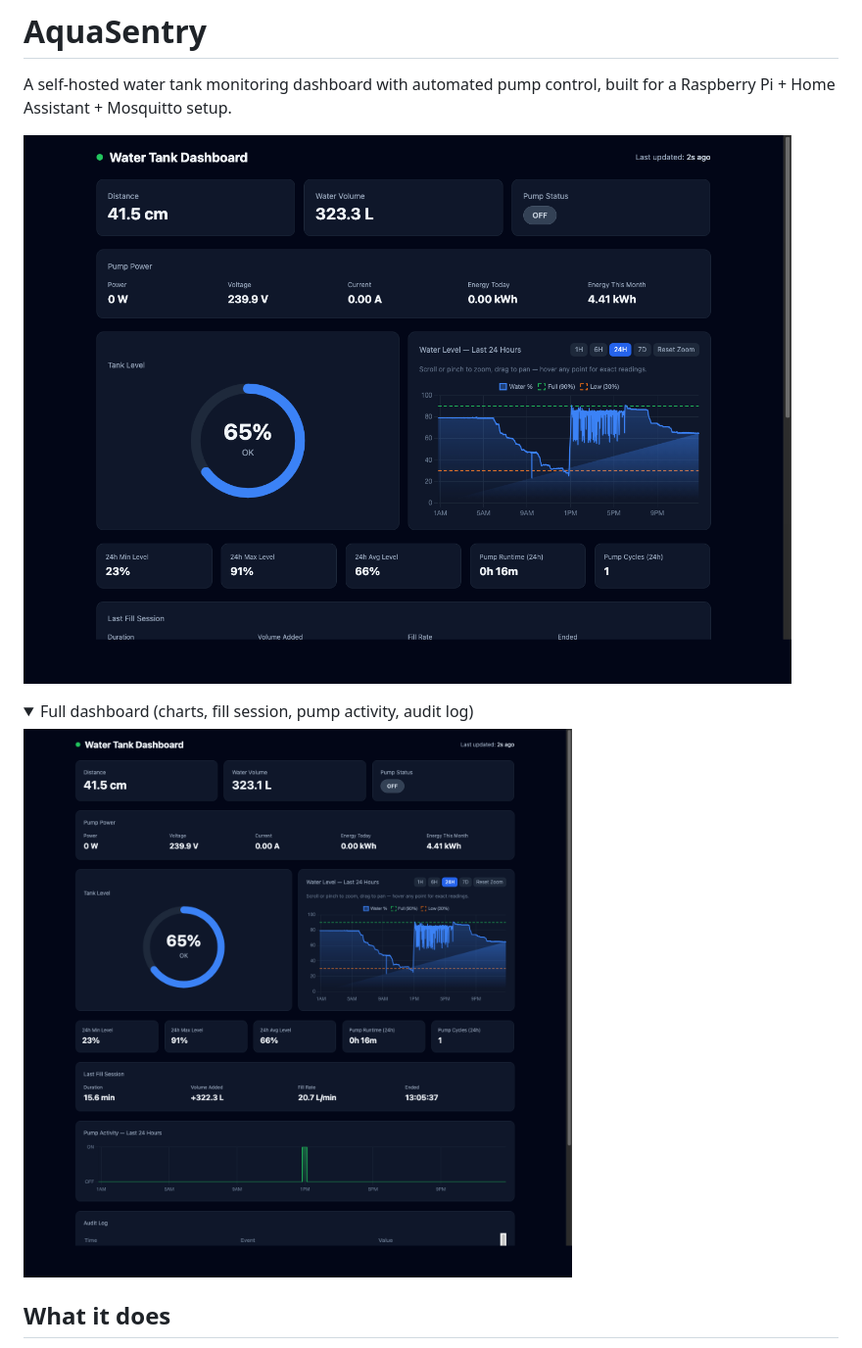
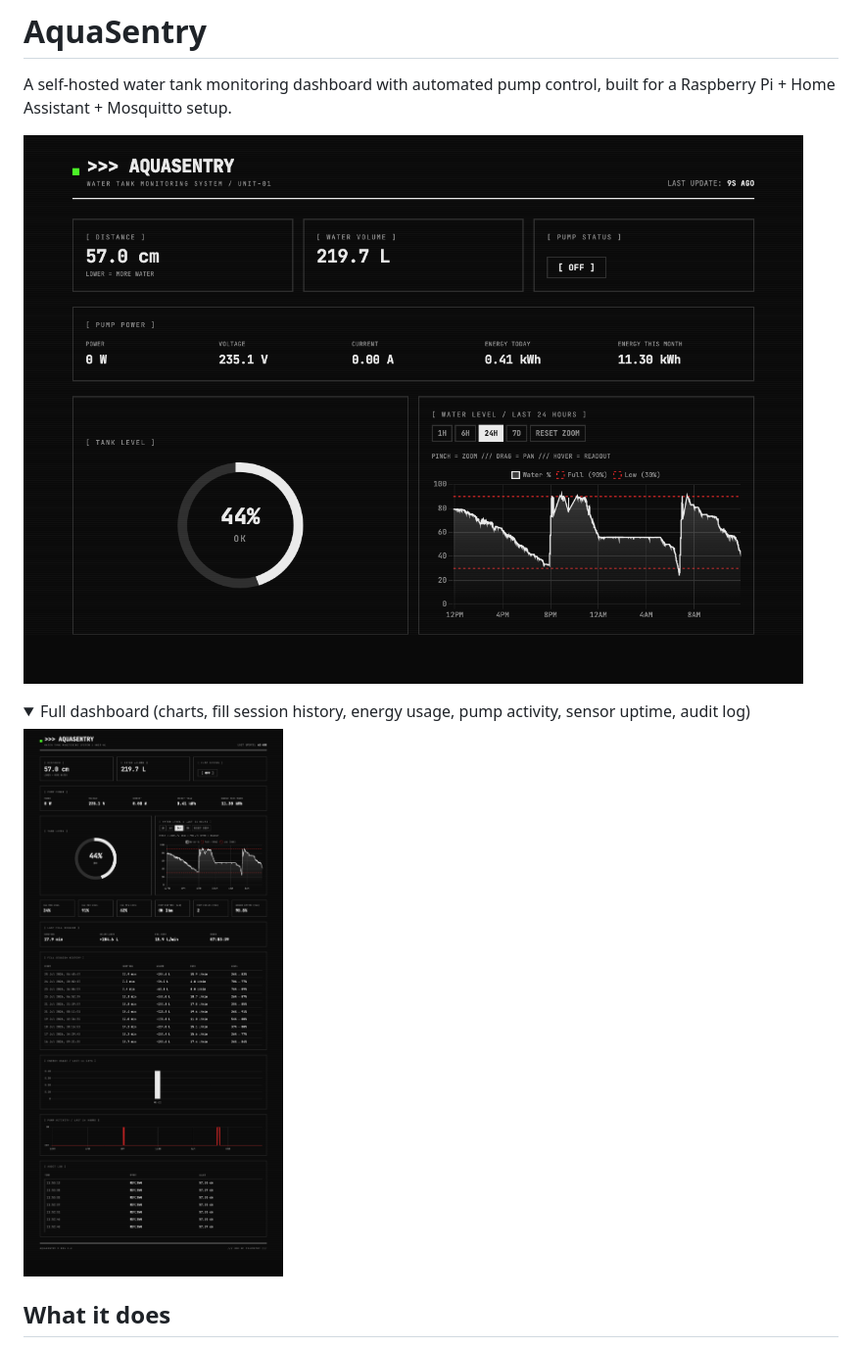
Before and after one commit to sudolmin/AquaSentry, a Markdown page: README.md, the part around the change. Shown at 98% size. Rendered like a GitHub page; pictures changed too: screenshots/dashboard-detail.png, screenshots/dashboard-overview.png; folded sections open.

Commit message:
Update README screenshots for the tactical telemetry redesign

```diff
--- a/README.md
+++ b/README.md
@@ -5,7 +5,7 @@ A self-hosted water tank monitoring dashboard with automated pump control, built
 ![Dashboard overview](screenshots/dashboard-overview.png)
 
 <details>
-<summary>Full dashboard (charts, fill session, pump activity, audit log)</summary>
+<summary>Full dashboard (charts, fill session history, energy usage, pump activity, sensor uptime, audit log)</summary>
 
 ![Dashboard detail](screenshots/dashboard-detail.png)
 
```
